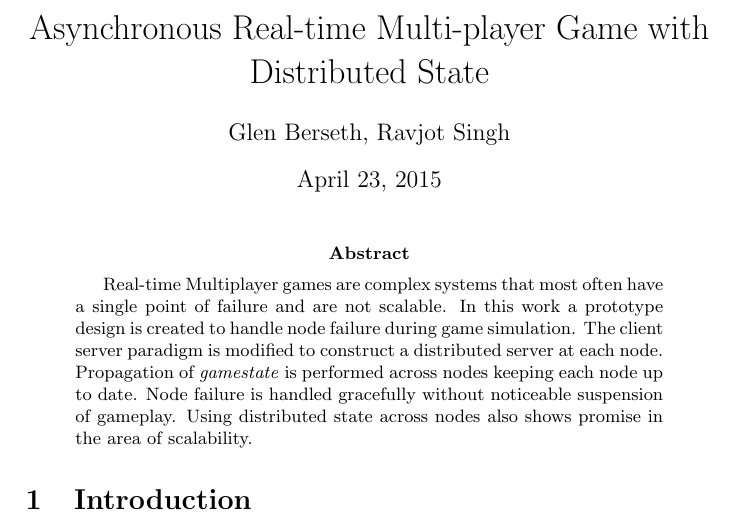
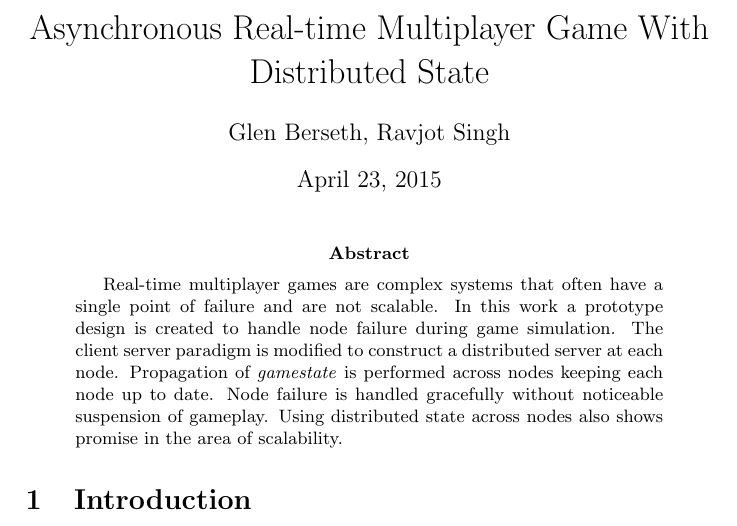
Before and after one commit to Neo-X/DistributedSystems, a LaTeX paper (FinalReport/tex/project.tex, which reads FinalReport/tex/project_abstract.tex): part of page 1 of 10, cut so that both start at the same text. Compiled offline with pdfLaTeX.

Commit message:
spelling edits

```diff
--- a/FinalReport/tex/project.tex
+++ b/FinalReport/tex/project.tex
@@ -2,7 +2,7 @@
 % \usepackage{thesis}
 % define the title
 \author{Glen Berseth, Ravjot Singh}
-\title{Asynchronous Real-time Multi-player Game with Distributed State}
+\title{Asynchronous Real-time Multiplayer Game With Distributed State}
 
 \usepackage{epsfig}
 \usepackage{amssymb}
--- a/FinalReport/tex/project_abstract.tex
+++ b/FinalReport/tex/project_abstract.tex
@@ -1,5 +1,5 @@
 \begin{abstract}
-	 Real-time Multiplayer games are complex systems that most often have a single point of failure and are not scalable.
+	 Real-time multiplayer games are complex systems that often have a single point of failure and are not scalable.
 	 In this work a prototype design is created to handle node failure during game simulation.
 	 The client server paradigm is modified to construct a distributed server at each node.
 	 Propagation of \gamestate is performed across nodes keeping each node up to date.
```
